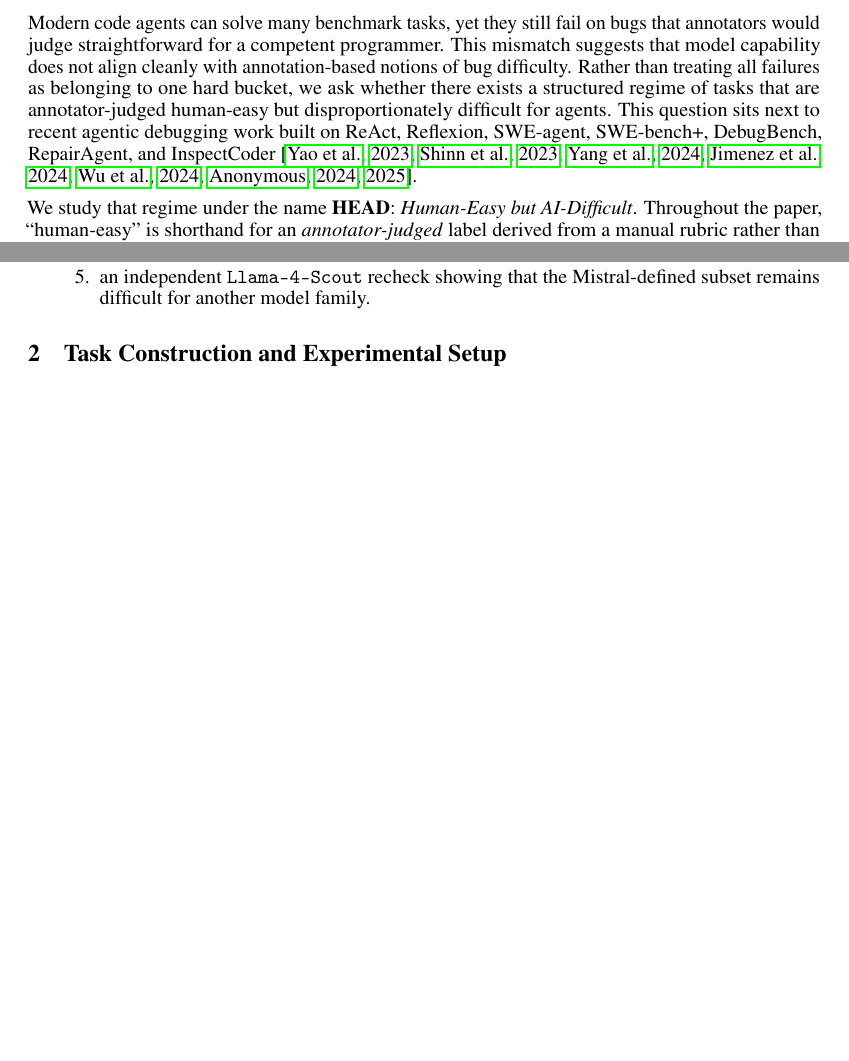
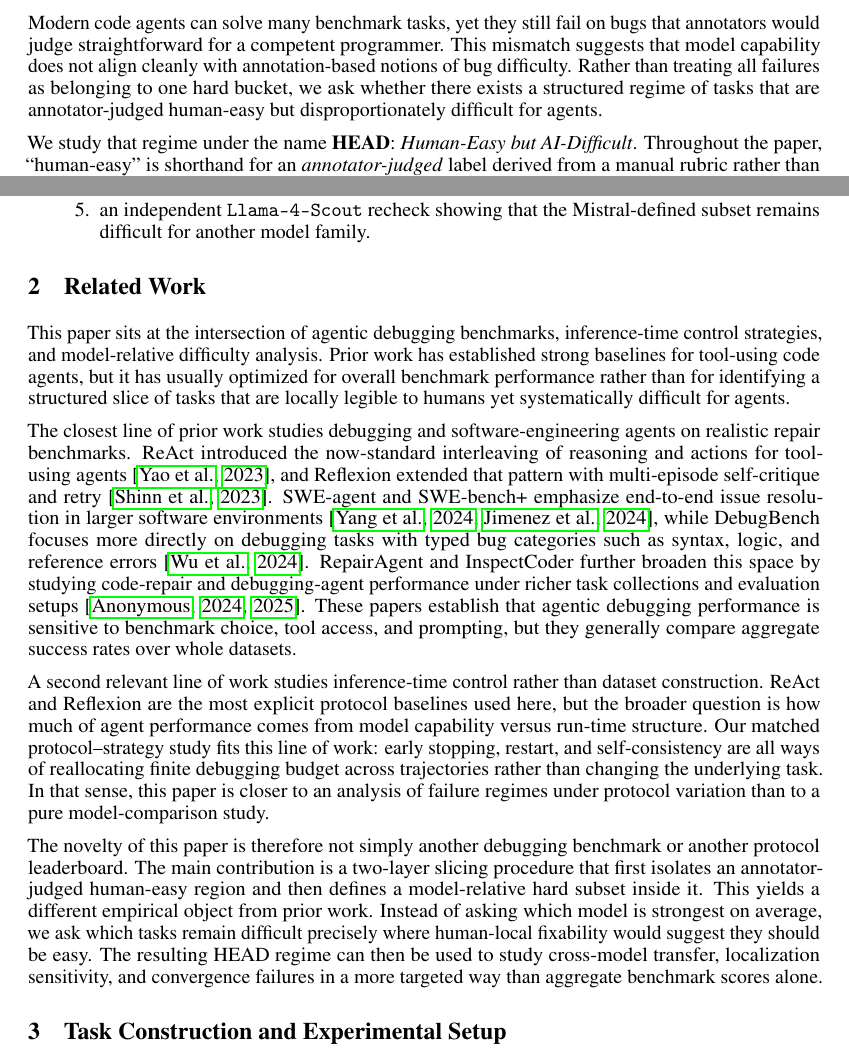
Before and after one commit to Eden-kk/291a_code_debugger_agent, a LaTeX paper (paper/course_report_for_course.tex): two parts of pages 1 and 2 of 11 before the commit and two parts of pages 1 and 2 of 12 after it, joined at a grey line, cut so that both start at the same text, the shorter picture padded with empty space. Compiled offline with pdfLaTeX.

Commit message:
Add related work section

```diff
--- a/paper/course_report_for_course.tex
+++ b/paper/course_report_for_course.tex
@@ -38,7 +38,7 @@ We study a model-relative regime of debugging tasks that annotators judged easy
 
 \section{Introduction}
 
-Modern code agents can solve many benchmark tasks, yet they still fail on bugs that annotators would judge straightforward for a competent programmer. This mismatch suggests that model capability does not align cleanly with annotation-based notions of bug difficulty. Rather than treating all failures as belonging to one hard bucket, we ask whether there exists a structured regime of tasks that are annotator-judged human-easy but disproportionately difficult for agents. This question sits next to recent agentic debugging work built on ReAct, Reflexion, SWE-agent, SWE-bench+, DebugBench, RepairAgent, and InspectCoder~\citep{yao2023react,shinn2023reflexion,yang2024sweagent,jimenez2024swebenchplus,wu2024debugbench,repairagent2024,inspectcoder2025}.
+Modern code agents can solve many benchmark tasks, yet they still fail on bugs that annotators would judge straightforward for a competent programmer. This mismatch suggests that model capability does not align cleanly with annotation-based notions of bug difficulty. Rather than treating all failures as belonging to one hard bucket, we ask whether there exists a structured regime of tasks that are annotator-judged human-easy but disproportionately difficult for agents.
 
 We study that regime under the name \textbf{HEAD}: \emph{Human-Easy but AI-Difficult}. Throughout the paper, ``human-easy'' is shorthand for an \emph{annotator-judged} label derived from a manual rubric rather than from a direct human-subject experiment. The key idea is that HEAD is not a claim about intrinsic bug hardness. Instead, it is an operational category defined relative to a debugging setup: an annotator-judged human-easy task counts as HEAD when a weak debugging agent fails on it consistently under a canonical baseline. This lets us separate \emph{definition} from \emph{validation}. Mistral Small under \texttt{act\_only} provides the definition baseline, while additional experiments probe whether the same subset remains difficult under other prompts, strategies, and model families.
 
@@ -50,6 +50,16 @@ The contribution is empirical and restrained:
     \item a Reflexion ablation showing no stable aggregate gain over ReAct in the matched batch;
     \item an independent \texttt{Llama-4-Scout} recheck showing that the Mistral-defined subset remains difficult for another model family.
 \end{enumerate}
+
+\section{Related Work}
+
+This paper sits at the intersection of agentic debugging benchmarks, inference-time control strategies, and model-relative difficulty analysis. Prior work has established strong baselines for tool-using code agents, but it has usually optimized for overall benchmark performance rather than for identifying a structured slice of tasks that are locally legible to humans yet systematically difficult for agents.
+
+The closest line of prior work studies debugging and software-engineering agents on realistic repair benchmarks. ReAct introduced the now-standard interleaving of reasoning and actions for tool-using agents~\citep{yao2023react}, and Reflexion extended that pattern with multi-episode self-critique and retry~\citep{shinn2023reflexion}. SWE-agent and SWE-bench+ emphasize end-to-end issue resolution in larger software environments~\citep{yang2024sweagent,jimenez2024swebenchplus}, while DebugBench focuses more directly on debugging tasks with typed bug categories such as syntax, logic, and reference errors~\citep{wu2024debugbench}. RepairAgent and InspectCoder further broaden this space by studying code-repair and debugging-agent performance under richer task collections and evaluation setups~\citep{repairagent2024,inspectcoder2025}. These papers establish that agentic debugging performance is sensitive to benchmark choice, tool access, and prompting, but they generally compare aggregate success rates over whole datasets.
+
+A second relevant line of work studies inference-time control rather than dataset construction. ReAct and Reflexion are the most explicit protocol baselines used here, but the broader question is how much of agent performance comes from model capability versus run-time structure. Our matched protocol--strategy study fits this line of work: early stopping, restart, and self-consistency are all ways of reallocating finite debugging budget across trajectories rather than changing the underlying task. In that sense, this paper is closer to an analysis of failure regimes under protocol variation than to a pure model-comparison study.
+
+The novelty of this paper is therefore not simply another debugging benchmark or another protocol leaderboard. The main contribution is a two-layer slicing procedure that first isolates an annotator-judged human-easy region and then defines a model-relative hard subset inside it. This yields a different empirical object from prior work. Instead of asking which model is strongest on average, we ask which tasks remain difficult precisely where human-local fixability would suggest they should be easy. The resulting HEAD regime can then be used to study cross-model transfer, localization sensitivity, and convergence failures in a more targeted way than aggregate benchmark scores alone.
 
 \section{Task Construction and Experimental Setup}
 
```
Also changed, not shown: paper/course_report_for_course.pdf.
